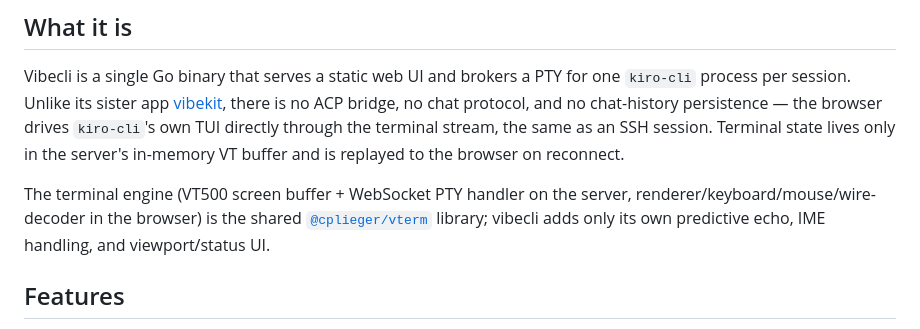
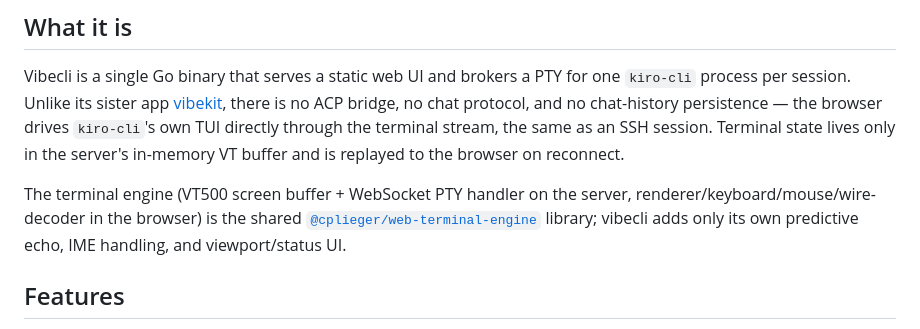
Before and after one commit to cplieger/web-terminal-kiro, a Markdown page: README.md, the part around the change. Drawn GitHub-style.

Commit message:
docs: point terminal engine link at web-terminal-engine

```diff
--- a/README.md
+++ b/README.md
@@ -16,7 +16,7 @@ A minimal browser terminal for the Kiro CLI — `kiro-cli` in a tab, nothing mor
 
 Vibecli is a single Go binary that serves a static web UI and brokers a PTY for one `kiro-cli` process per session. Unlike its sister app [vibekit](https://github.com/cplieger/vibekit), there is no ACP bridge, no chat protocol, and no chat-history persistence — the browser drives `kiro-cli`'s own TUI directly through the terminal stream, the same as an SSH session. Terminal state lives only in the server's in-memory VT buffer and is replayed to the browser on reconnect.
 
-The terminal engine (VT500 screen buffer + WebSocket PTY handler on the server, renderer/keyboard/mouse/wire-decoder in the browser) is the shared [`@cplieger/vterm`](https://github.com/cplieger/vterm) library; vibecli adds only its own predictive echo, IME handling, and viewport/status UI.
+The terminal engine (VT500 screen buffer + WebSocket PTY handler on the server, renderer/keyboard/mouse/wire-decoder in the browser) is the shared [`@cplieger/web-terminal-engine`](https://github.com/cplieger/web-terminal-engine) library; vibecli adds only its own predictive echo, IME handling, and viewport/status UI.
 
 ## Features
 
```
